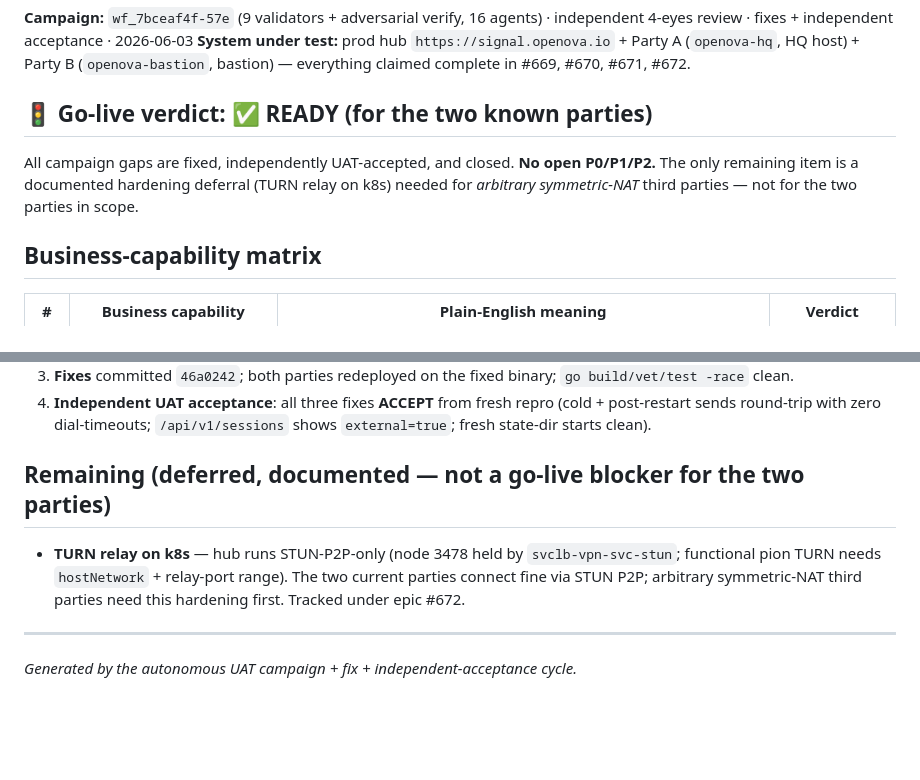
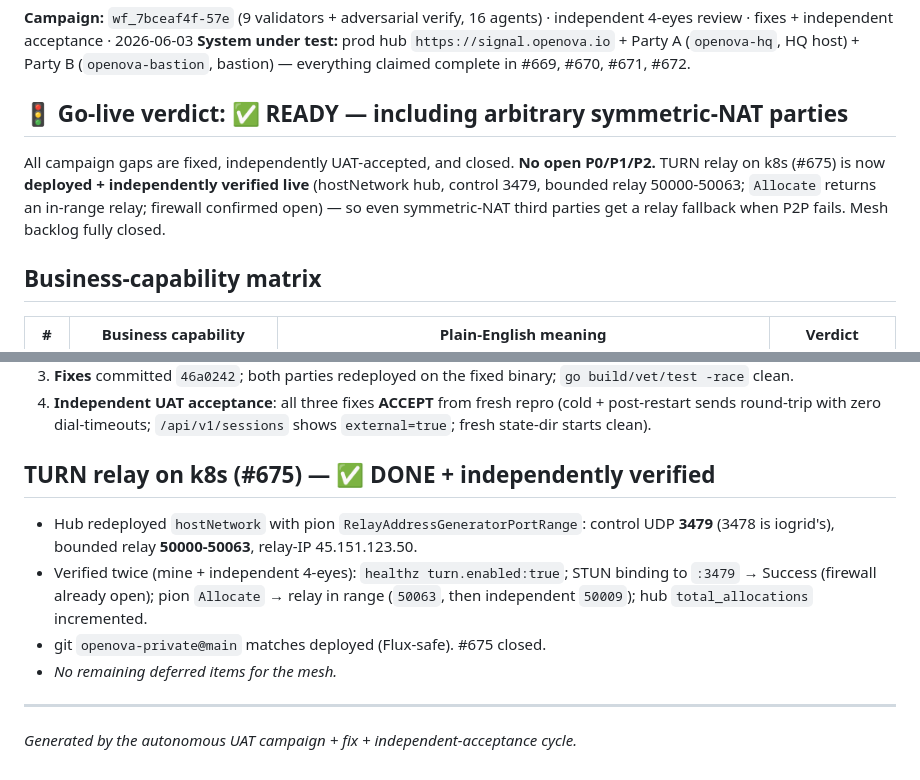
Before and after one commit to agenity-org/agenity, a Markdown page: UAT_MESH_GOLIVE.md, 2 parts joined by grey strips. Rendered like a GitHub page; blank space fills up the shorter version.

Commit message:
docs(uat): TURN relay live + verified — mesh backlog fully closed (#675)

```diff
--- a/UAT_MESH_GOLIVE.md
+++ b/UAT_MESH_GOLIVE.md
@@ -3,9 +3,9 @@
 **Campaign:** `wf_7bceaf4f-57e` (9 validators + adversarial verify, 16 agents) · independent 4-eyes review · fixes + independent acceptance · 2026-06-03
 **System under test:** prod hub `https://signal.openova.io` + Party A (`openova-hq`, HQ host) + Party B (`openova-bastion`, bastion) — everything claimed complete in #669, #670, #671, #672.
 
-## 🚦 Go-live verdict: ✅ **READY** (for the two known parties)
+## 🚦 Go-live verdict: ✅ **READY** — including arbitrary symmetric-NAT parties
 
-All campaign gaps are fixed, independently UAT-accepted, and closed. **No open P0/P1/P2.** The only remaining item is a documented hardening deferral (TURN relay on k8s) needed for *arbitrary symmetric-NAT* third parties — not for the two parties in scope.
+All campaign gaps are fixed, independently UAT-accepted, and closed. **No open P0/P1/P2.** TURN relay on k8s (#675) is now **deployed + independently verified live** (hostNetwork hub, control 3479, bounded relay 50000-50063; `Allocate` returns an in-range relay; firewall confirmed open) — so even symmetric-NAT third parties get a relay fallback when P2P fails. Mesh backlog fully closed.
 
 ## Business-capability matrix
 
@@ -36,8 +36,11 @@ All campaign gaps are fixed, independently UAT-accepted, and closed. **No open P
 3. **Fixes** committed `46a0242`; both parties redeployed on the fixed binary; `go build/vet/test -race` clean.
 4. **Independent UAT acceptance**: all three fixes **ACCEPT** from fresh repro (cold + post-restart sends round-trip with zero dial-timeouts; `/api/v1/sessions` shows `external=true`; fresh state-dir starts clean).
 
-## Remaining (deferred, documented — not a go-live blocker for the two parties)
-- **TURN relay on k8s** — hub runs STUN-P2P-only (node 3478 held by `svclb-vpn-svc-stun`; functional pion TURN needs `hostNetwork` + relay-port range). The two current parties connect fine via STUN P2P; arbitrary symmetric-NAT third parties need this hardening first. Tracked under epic #672.
+## TURN relay on k8s (#675) — ✅ DONE + independently verified
+- Hub redeployed `hostNetwork` with pion `RelayAddressGeneratorPortRange`: control UDP **3479** (3478 is iogrid's), bounded relay **50000-50063**, relay-IP 45.151.123.50.
+- Verified twice (mine + independent 4-eyes): `healthz turn.enabled:true`; STUN binding to `:3479` → Success (firewall already open); pion `Allocate` → relay in range (`50063`, then independent `50009`); hub `total_allocations` incremented.
+- git `openova-private@main` matches deployed (Flux-safe). #675 closed.
+- _No remaining deferred items for the mesh._
 
 ---
 _Generated by the autonomous UAT campaign + fix + independent-acceptance cycle._
```
